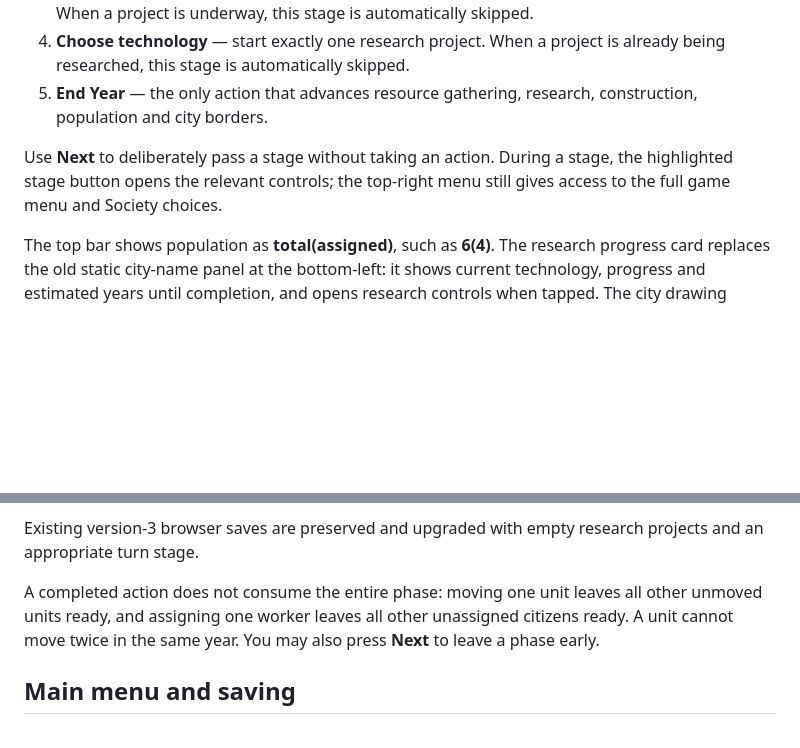
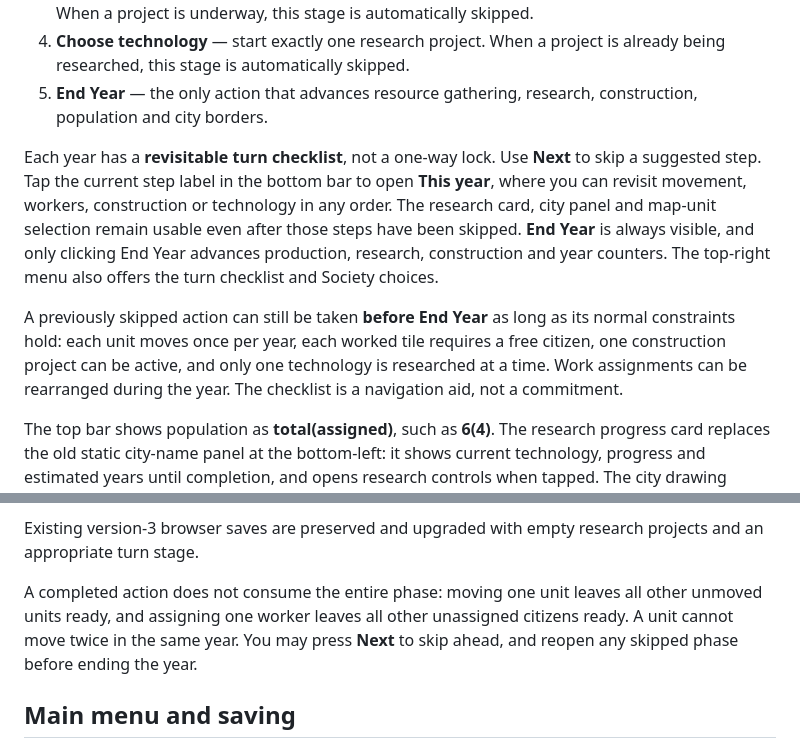
Before and after one commit to RainPlanterIE/Civ, a Markdown page: GAME_RULES.md, 2 parts joined by grey strips. Drawn GitHub-style; blank space fills up the shorter version.

Commit message:
Specify revisitable turn checklist and End Year as the only annual commit

```diff
--- a/GAME_RULES.md
+++ b/GAME_RULES.md
@@ -47,7 +47,9 @@ Each year is broken into five sequential stages:
 4. **Choose technology** — start exactly one research project. When a project is already being researched, this stage is automatically skipped.
 5. **End Year** — the only action that advances resource gathering, research, construction, population and city borders.
 
-Use **Next** to deliberately pass a stage without taking an action. During a stage, the highlighted stage button opens the relevant controls; the top-right menu still gives access to the full game menu and Society choices.
+Each year has a **revisitable turn checklist**, not a one-way lock. Use **Next** to skip a suggested step. Tap the current step label in the bottom bar to open **This year**, where you can revisit movement, workers, construction or technology in any order. The research card, city panel and map-unit selection remain usable even after those steps have been skipped. **End Year** is always visible, and only clicking End Year advances production, research, construction and year counters. The top-right menu also offers the turn checklist and Society choices.
+
+A previously skipped action can still be taken **before End Year** as long as its normal constraints hold: each unit moves once per year, each worked tile requires a free citizen, one construction project can be active, and only one technology is researched at a time. Work assignments can be rearranged during the year. The checklist is a navigation aid, not a commitment.
 
 The top bar shows population as **total(assigned)**, such as **6(4)**. The research progress card replaces the old static city-name panel at the bottom-left: it shows current technology, progress and estimated years until completion, and opens research controls when tapped. The city drawing shows an active construction project's progress bar and estimated years beneath the city. Work remaining falls every year based on unassigned workers, stocked materials and any specialisation bonuses.
 
@@ -55,7 +57,7 @@ A research technology takes its published *research work* to finish, rather than
 
 Existing version-3 browser saves are preserved and upgraded with empty research projects and an appropriate turn stage.
 
-A completed action does not consume the entire phase: moving one unit leaves all other unmoved units ready, and assigning one worker leaves all other unassigned citizens ready. A unit cannot move twice in the same year. You may also press **Next** to leave a phase early.
+A completed action does not consume the entire phase: moving one unit leaves all other unmoved units ready, and assigning one worker leaves all other unassigned citizens ready. A unit cannot move twice in the same year. You may press **Next** to skip ahead, and reopen any skipped phase before ending the year.
 
 ## Main menu and saving
 - Opening Civ displays a full-screen **main menu** before gameplay.
```
